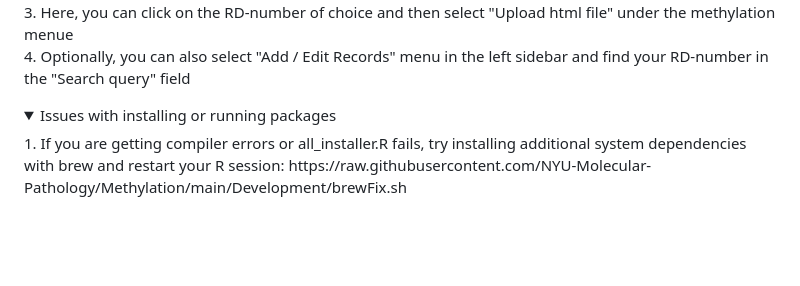
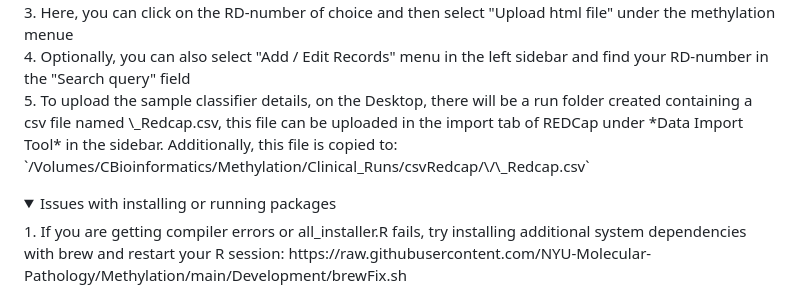
Before and after one commit to NYU-Molecular-Pathology/Methylation, a Markdown page: README.md, the part around the change. Rendered like a GitHub page; folded sections open; blank space fills up the shorter version.

```diff
--- a/README.md
+++ b/README.md
@@ -206,6 +206,7 @@ Additional resources are here: https://redcap.nyumc.org/apps/redcap/index.php?ac
  `>>>>CURRENT Runs~~~~~ and 3) >>>>>CLINICAL Current Run`<br />
  3. Here, you can click on the RD-number of choice and then select "Upload html file" under the methylation menue<br />
  4. Optionally, you can also select "Add / Edit Records" menu in the left sidebar and find your RD-number in the "Search query" field<br />
+ 5. To upload the sample classifier details, on the Desktop, there will be a run folder created containing a csv file named \<run_id\>_Redcap.csv, this file can be uploaded in the import tab of REDCap under *Data Import Tool* in the sidebar.  Additionally, this file is copied to: `/Volumes/CBioinformatics/Methylation/Clinical_Runs/csvRedcap/\<run_id\>/\<run_id\>_Redcap.csv`
 </details>
 
 <details>
```
